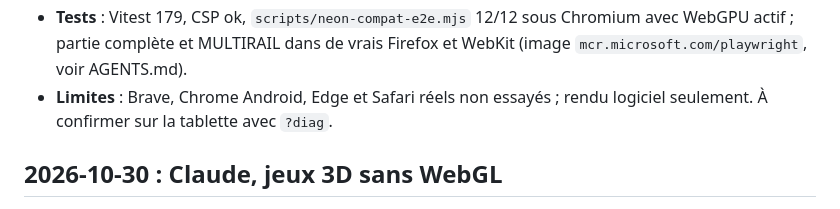
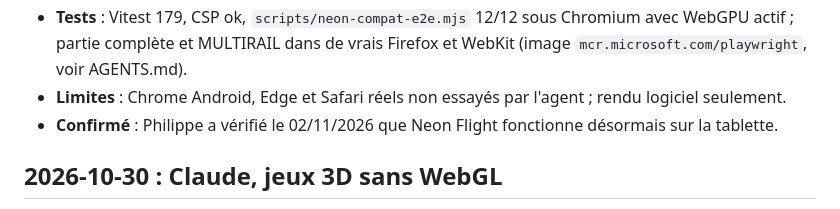
Before and after one commit to shantee/calcoolos, a Markdown page: JOURNAL_PROJET.md, the part around the change. Drawn GitHub-style.

Commit message:
Journal : Neon Flight confirmé sur la tablette
Co-Authored-By: Claude Opus 5.5 <noreply@anthropic.com>

```diff
--- a/JOURNAL_PROJET.md
+++ b/JOURNAL_PROJET.md
@@ -50,8 +50,8 @@
   d'échec : navigateur, WebGL, WebGPU, profils essayés, erreurs. Bouton Copier ; rien n'est envoyé au serveur.
 - **Tests** : Vitest 179, CSP ok, `scripts/neon-compat-e2e.mjs` 12/12 sous Chromium avec WebGPU actif ; partie
   complète et MULTIRAIL dans de vrais Firefox et WebKit (image `mcr.microsoft.com/playwright`, voir AGENTS.md).
-- **Limites** : Brave, Chrome Android, Edge et Safari réels non essayés ; rendu logiciel seulement. À confirmer sur la
-  tablette avec `?diag`.
+- **Limites** : Chrome Android, Edge et Safari réels non essayés par l'agent ; rendu logiciel seulement.
+- **Confirmé** : Philippe a vérifié le 02/11/2026 que Neon Flight fonctionne désormais sur la tablette.
 
 ## 2026-10-30 : Claude, jeux 3D sans WebGL
 
```
